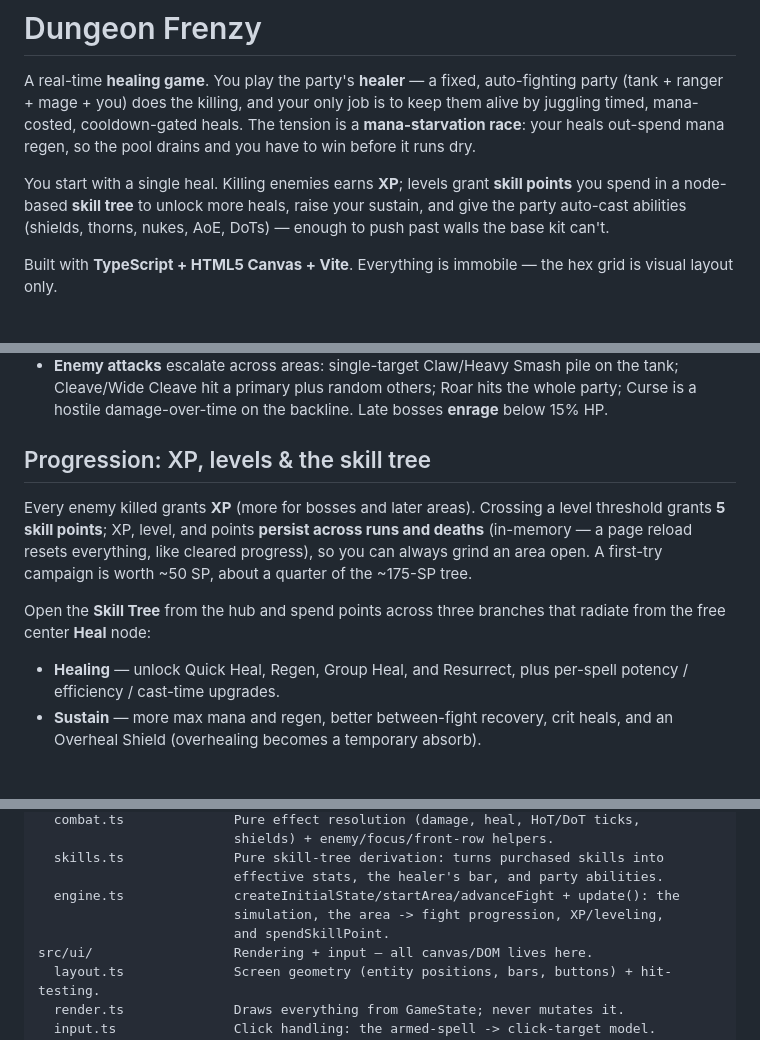
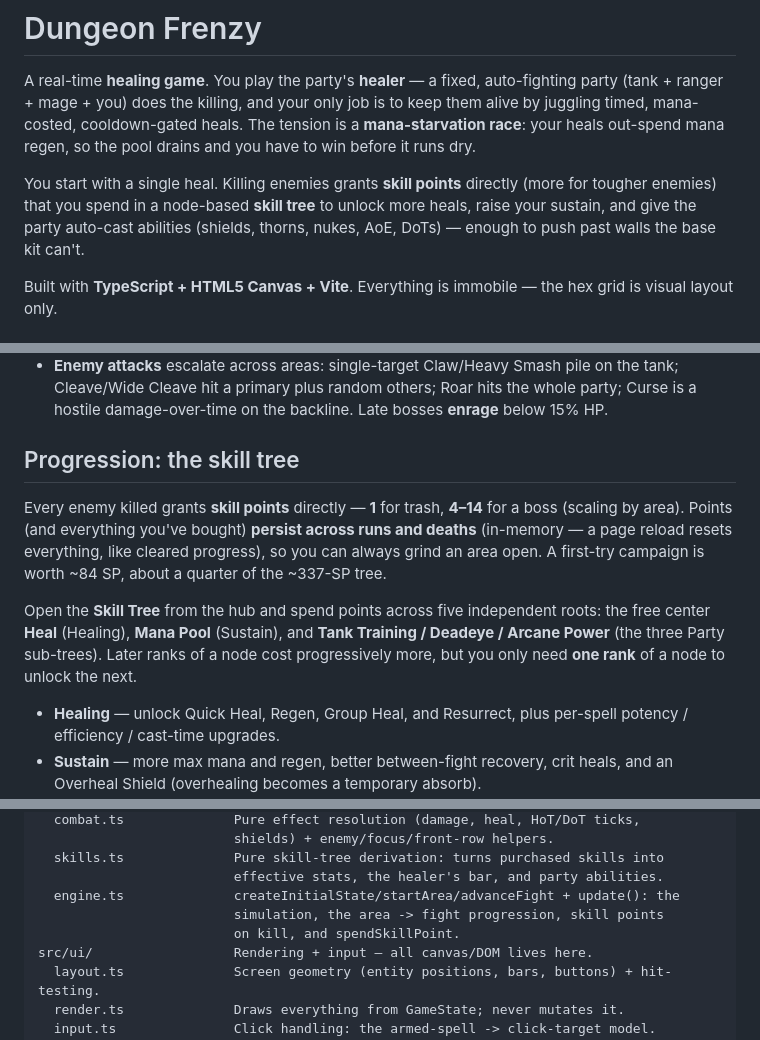
Before and after one commit to jrdngr/dungeon-frenzy, a Markdown page: README.md, 3 parts joined by grey strips. GitHub-like rendering; blank space fills up the shorter version.

Commit message:
Docs: update README + CLAUDE for direct skill points (no levels)
Reflect the simplified model: kills grant SP directly (trash 1, bosses 4-14),
five independent skill-tree roots, ramping per-rank costs, ~84 SP / ~337-SP tree.

```diff
--- a/README.md
+++ b/README.md
@@ -6,10 +6,10 @@ job is to keep them alive by juggling timed, mana-costed, cooldown-gated heals.
 The tension is a **mana-starvation race**: your heals out-spend mana regen, so the
 pool drains and you have to win before it runs dry.
 
-You start with a single heal. Killing enemies earns **XP**; levels grant **skill
-points** you spend in a node-based **skill tree** to unlock more heals, raise your
-sustain, and give the party auto-cast abilities (shields, thorns, nukes, AoE,
-DoTs) — enough to push past walls the base kit can't.
+You start with a single heal. Killing enemies grants **skill points** directly
+(more for tougher enemies) that you spend in a node-based **skill tree** to unlock
+more heals, raise your sustain, and give the party auto-cast abilities (shields,
+thorns, nukes, AoE, DoTs) — enough to push past walls the base kit can't.
 
 Built with **TypeScript + HTML5 Canvas + Vite**. Everything is immobile — the hex
 grid is visual layout only.
@@ -43,16 +43,19 @@ to retry; cleared progress is in-memory only.
   whole party; Curse is a hostile damage-over-time on the backline. Late bosses
   **enrage** below 15% HP.
 
-## Progression: XP, levels & the skill tree
+## Progression: the skill tree
 
-Every enemy killed grants **XP** (more for bosses and later areas). Crossing a
-level threshold grants **5 skill points**; XP, level, and points **persist across
-runs and deaths** (in-memory — a page reload resets everything, like cleared
-progress), so you can always grind an area open. A first-try campaign is worth
-~50 SP, about a quarter of the ~175-SP tree.
+Every enemy killed grants **skill points** directly — **1** for trash, **4–14**
+for a boss (scaling by area). Points (and everything you've bought) **persist
+across runs and deaths** (in-memory — a page reload resets everything, like
+cleared progress), so you can always grind an area open. A first-try campaign is
+worth ~84 SP, about a quarter of the ~337-SP tree.
 
-Open the **Skill Tree** from the hub and spend points across three branches that
-radiate from the free center **Heal** node:
+Open the **Skill Tree** from the hub and spend points across five independent
+roots: the free center **Heal** (Healing), **Mana Pool** (Sustain), and **Tank
+Training / Deadeye / Arcane Power** (the three Party sub-trees). Later ranks of a
+node cost progressively more, but you only need **one rank** of a node to unlock
+the next.
 
 - **Healing** — unlock Quick Heal, Regen, Group Heal, and Resurrect, plus per-spell
   potency / efficiency / cast-time upgrades.
@@ -113,8 +116,8 @@ src/game/                Pure simulation — NO canvas/DOM imports here.
   skills.ts              Pure skill-tree derivation: turns purchased skills into
                          effective stats, the healer's bar, and party abilities.
   engine.ts              createInitialState/startArea/advanceFight + update(): the
-                         simulation, the area -> fight progression, XP/leveling,
-                         and spendSkillPoint.
+                         simulation, the area -> fight progression, skill points
+                         on kill, and spendSkillPoint.
 src/ui/                  Rendering + input — all canvas/DOM lives here.
   layout.ts              Screen geometry (entity positions, bars, buttons) + hit-testing.
   render.ts              Draws everything from GameState; never mutates it.
```
Also changed, not shown: CLAUDE.md (+9 -9 lines).
